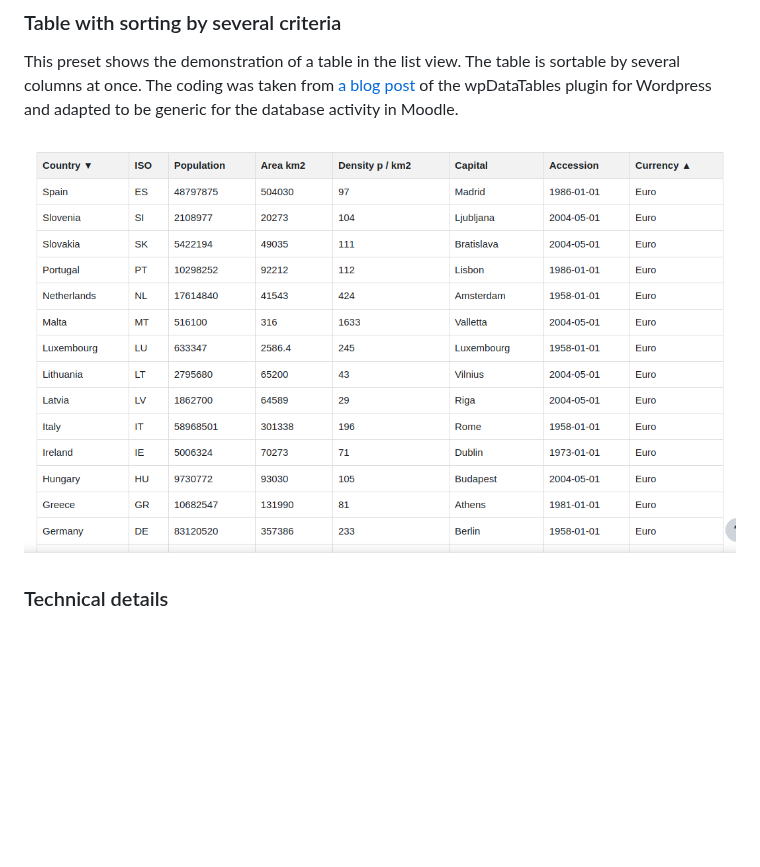
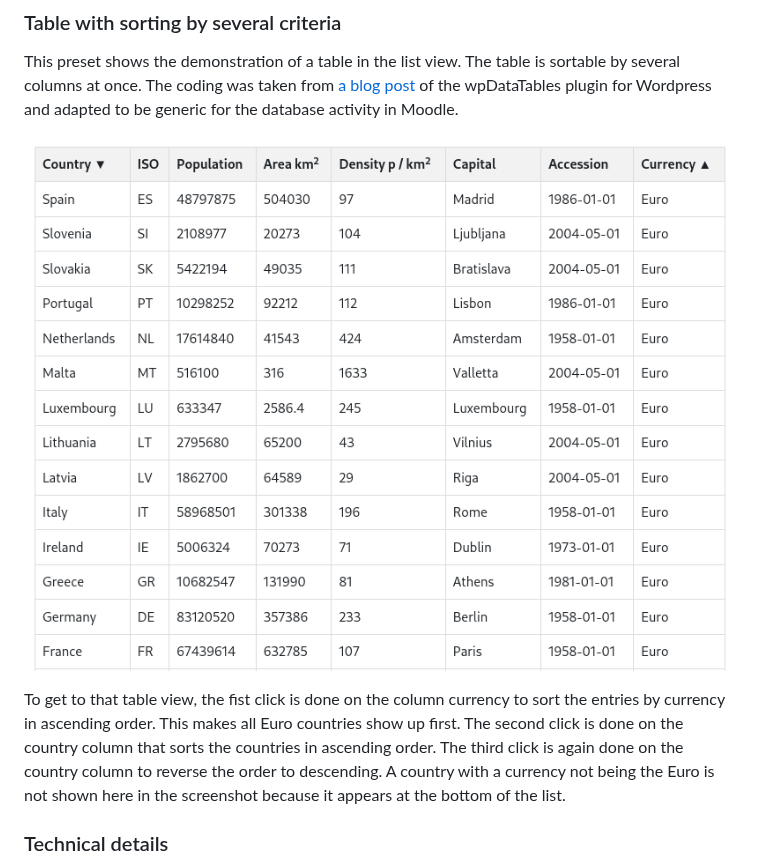
Before and after one commit to srobotta/moodle-database-presets, a Markdown page: table-multisort/README.md, the part around the change. GitHub-like rendering; pictures changed too: table-multisort/list_view.png; blank space fills up the shorter version.

Commit message:
Fix currencies and add explanation to updated screenshot in multisort table.

```diff
--- a/table-multisort/README.md
+++ b/table-multisort/README.md
@@ -10,6 +10,13 @@ plugin for Wordpress and adapted to be generic for the database activity in Mood
 ![List view](list_view.png "List view with table")
 
 </div>
+
+To get to that table view, the fist click is done on the column currency to sort the
+entries by currency in ascending order. This makes all Euro countries show up first.
+The second click is done on the country column that sorts the countries in ascending
+order. The third click is again done on the country column to reverse the order to
+descending. A country with a currency not being the Euro is not shown here in the
+screenshot because it appears at the bottom of the list.
 
 ### Technical details
 
```
Also changed, not shown: 1 other file.
